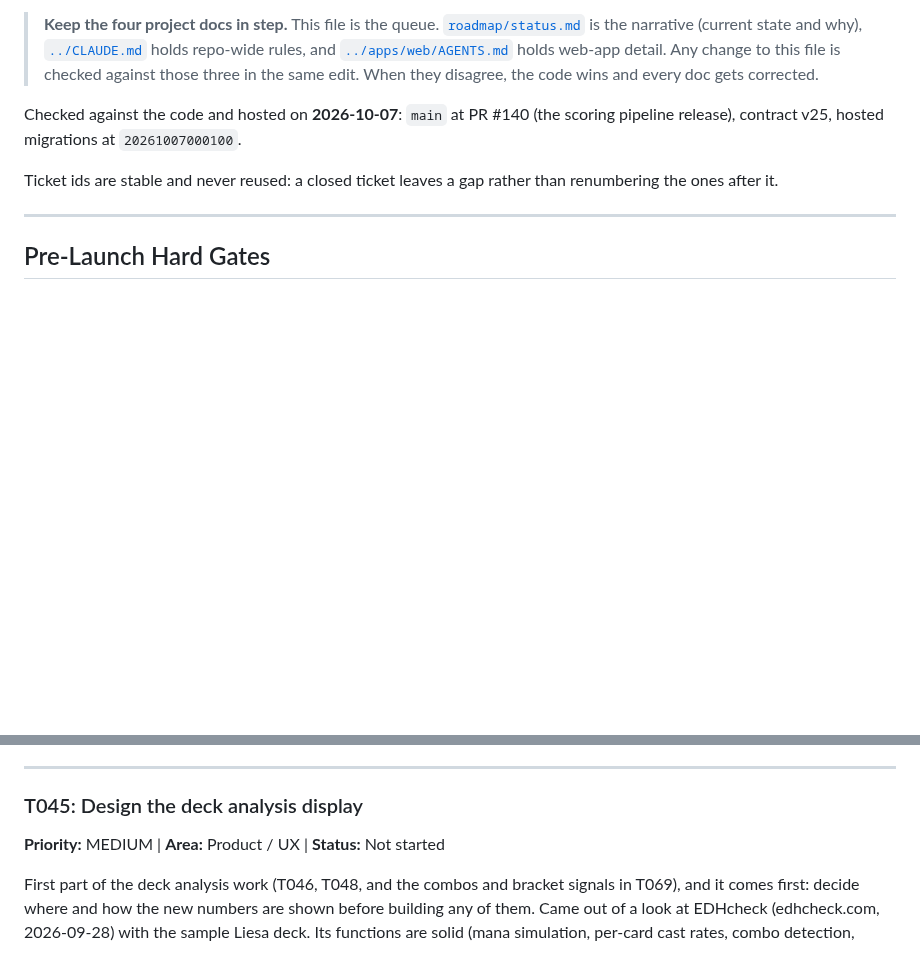
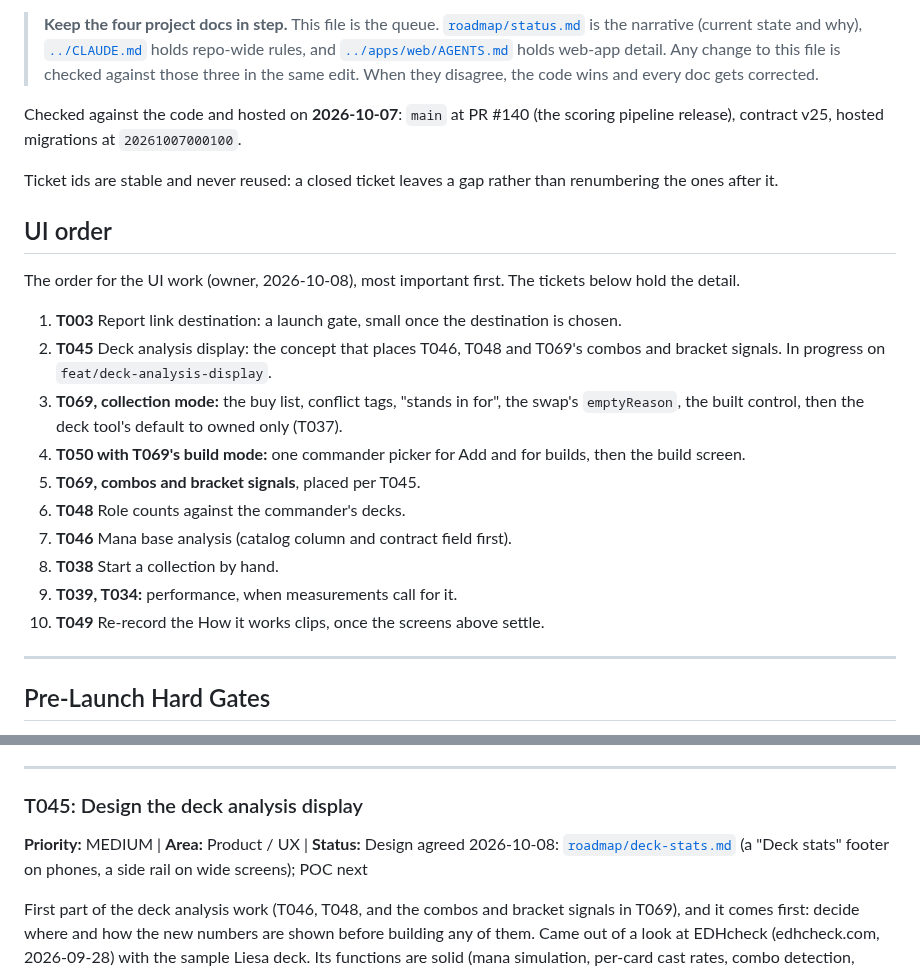
Before and after one commit to Planeswalker-Industries/mtg-deck-rec, a Markdown page: docs/tasks.md, 2 parts joined by grey strips. Rendered like a GitHub page; blank space fills up the shorter version.

Commit message:
docs: deck stats design (T045) and the UI order
Co-Authored-By: Claude Opus 5.5 (1M context) <noreply@anthropic.com>
Claude-Session: https://claude.ai/code/session_01KVqWH4cZCAWUBZs5sVkoXm

```diff
--- a/docs/tasks.md
+++ b/docs/tasks.md
@@ -7,6 +7,21 @@ Open work items, grouped by priority. Each ticket is self-contained — enough c
 Checked against the code and hosted on **2026-10-07**: `main` at PR #140 (the scoring pipeline release), contract v25, hosted migrations at `20261007000100`.
 
 Ticket ids are stable and never reused: a closed ticket leaves a gap rather than renumbering the ones after it.
+
+## UI order
+
+The order for the UI work (owner, 2026-10-08), most important first. The tickets below hold the detail.
+
+1. **T003** Report link destination: a launch gate, small once the destination is chosen.
+2. **T045** Deck analysis display: the concept that places T046, T048 and T069's combos and bracket signals. In progress on `feat/deck-analysis-display`.
+3. **T069, collection mode:** the buy list, conflict tags, "stands in for", the swap's `emptyReason`, the built control, then the deck tool's default to owned only (T037).
+4. **T050 with T069's build mode:** one commander picker for Add and for builds, then the build screen.
+5. **T069, combos and bracket signals**, placed per T045.
+6. **T048** Role counts against the commander's decks.
+7. **T046** Mana base analysis (catalog column and contract field first).
+8. **T038** Start a collection by hand.
+9. **T039, T034:** performance, when measurements call for it.
+10. **T049** Re-record the How it works clips, once the screens above settle.
 
 ---
 
@@ -131,7 +146,7 @@ Server Actions run one at a time per page. Every swipe in the Replace phase fire
 
 ### T045: Design the deck analysis display
 
-**Priority:** MEDIUM | **Area:** Product / UX | **Status:** Not started
+**Priority:** MEDIUM | **Area:** Product / UX | **Status:** Design agreed 2026-10-08: [`roadmap/deck-stats.md`](roadmap/deck-stats.md) (a "Deck stats" footer on phones, a side rail on wide screens); POC next
 
 First part of the deck analysis work (T046, T048, and the combos and bracket signals in T069), and it comes first: decide where and how the new numbers are shown before building any of them. Came out of a look at EDHcheck (edhcheck.com, 2026-09-28) with the sample Liesa deck. Its functions are solid (mana simulation, per-card cast rates, combo detection, bracket explorer), but the page is a wall of panels, invented composite scores and upsells. We want the useful numbers, shown only where they change what the player does next.
 
```
Also changed, not shown: docs/roadmap/deck-stats.md (added, +144 -0 lines).
